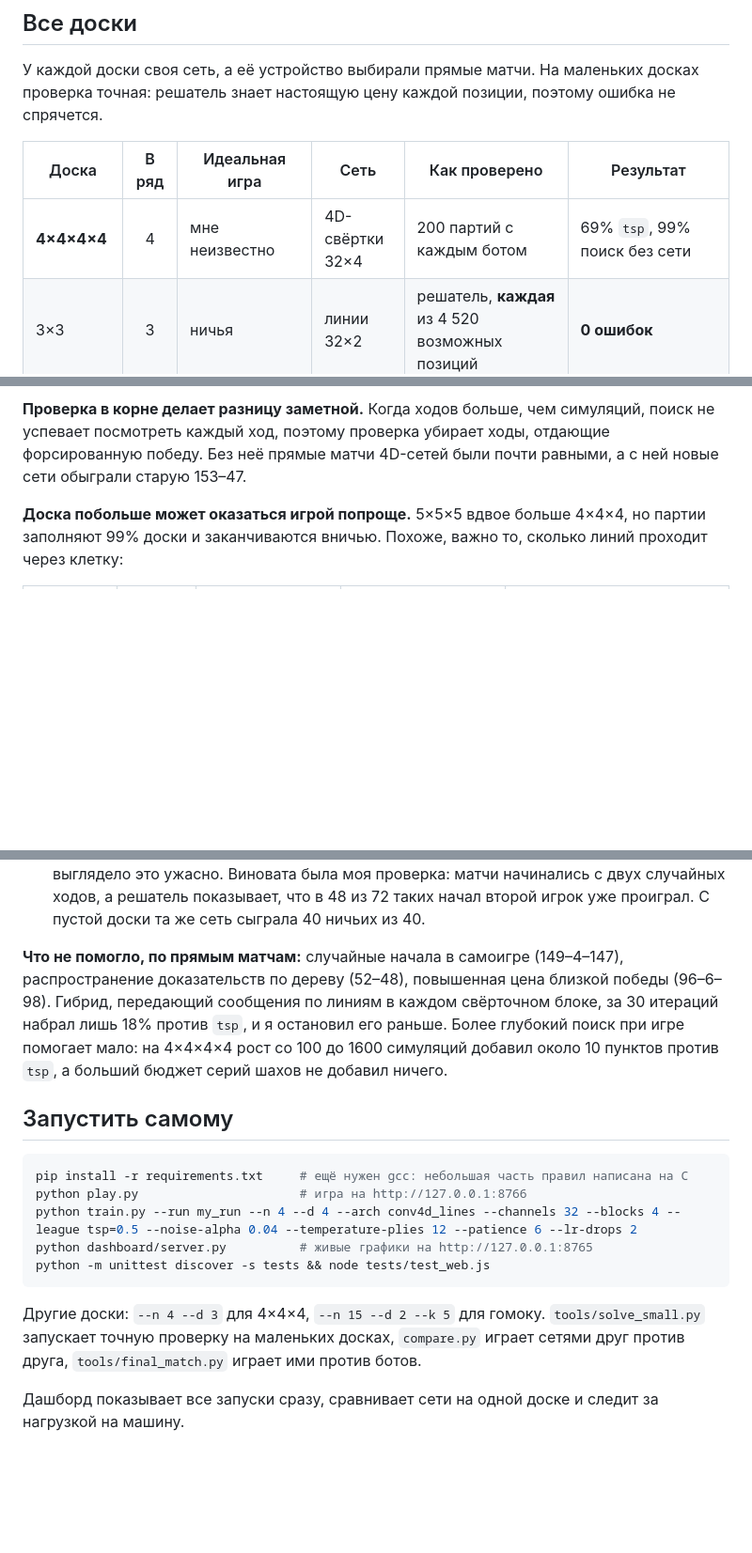
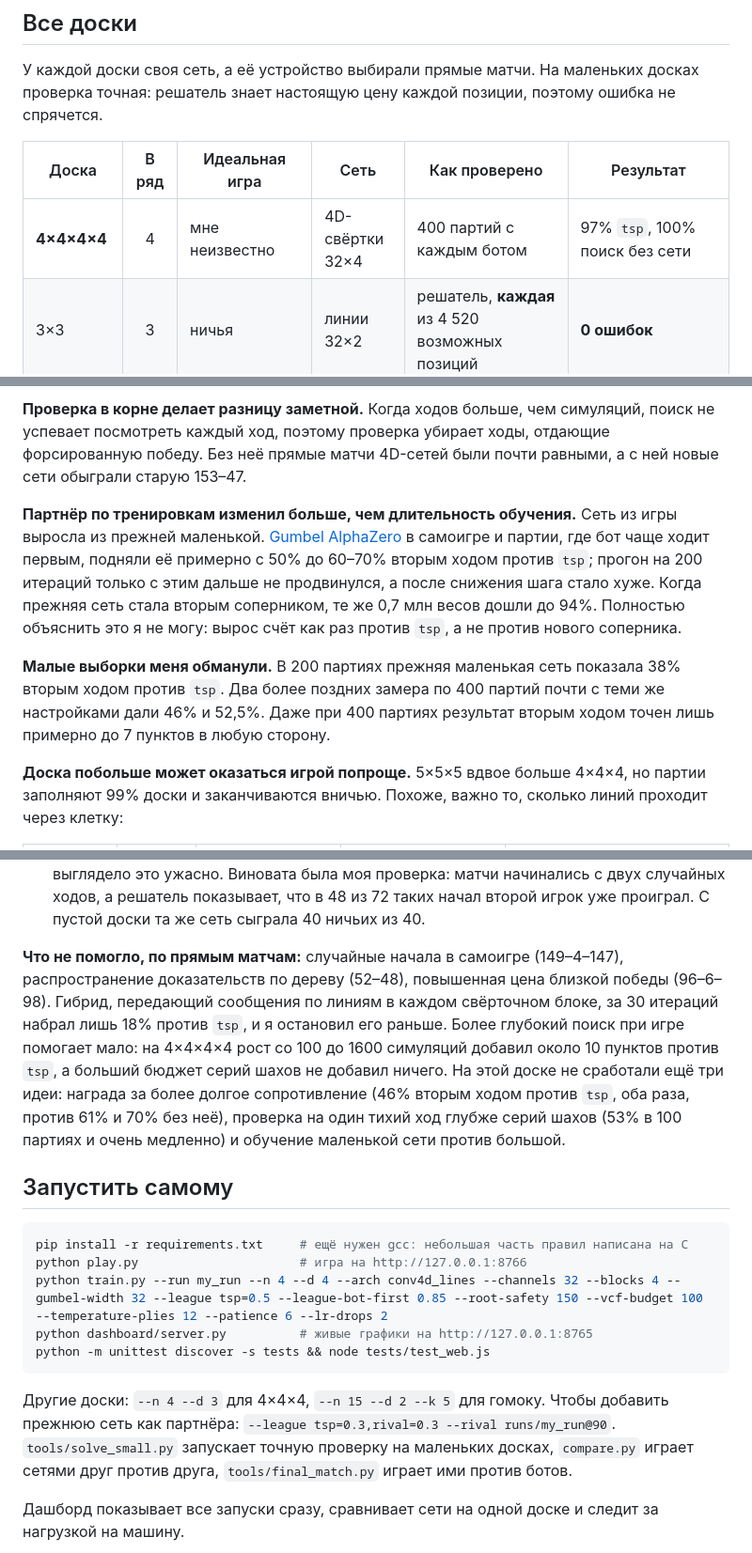
Before and after one commit to ilyakz/qubic-zero, a Markdown page: README.ru.md, 3 parts joined by grey strips. Shown at 94% size. Rendered like a GitHub page; blank space fills up the shorter version.

````diff
--- a/README.ru.md
+++ b/README.ru.md
@@ -89,7 +91,7 @@ def getGameEnded(self, board, player): ...
 
 | Доска | В ряд | Идеальная игра | Сеть | Как проверено | Результат |
 |---|:-:|---|---|---|---|
-| **4×4×4×4** | 4 | мне неизвестно | 4D-свёртки 32×4 | 200 партий с каждым ботом | 69% `tsp`, 99% поиск без сети |
+| **4×4×4×4** | 4 | мне неизвестно | 4D-свёртки 32×4 | 400 партий с каждым ботом | 97% `tsp`, 100% поиск без сети |
 | 3×3 | 3 | ничья | линии 32×2 | решатель, **каждая** из 4 520 возможных позиций | **0 ошибок** |
 | 4×4 | 4 | ничья | линии 32×3 | решатель, все ответы: 343 790 решений, и ещё 20 003 случайные позиции | **0 ошибок** |
 | 5×5 | 5 | ничья, доказано [ниже](#находки) | линии 32×3 | 100 партий с каждым ботом | не проигрывала; ничьи с `tsp`, `hsp` и поиском без сети |
@@ -119,6 +121,10 @@ def getGameEnded(self, board, player): ...
 
 **Проверка в корне делает разницу заметной.** Когда ходов больше, чем симуляций, поиск не успевает посмотреть каждый ход, поэтому проверка убирает ходы, отдающие форсированную победу. Без неё прямые матчи 4D-сетей были почти равными, а с ней новые сети обыграли старую 153–47.
 
+**Партнёр по тренировкам изменил больше, чем длительность обучения.** Сеть из игры выросла из прежней маленькой. [Gumbel AlphaZero](https://iclr.cc/virtual/2022/poster/6418) в самоигре и партии, где бот чаще ходит первым, подняли её примерно с 50% до 60–70% вторым ходом против `tsp`; прогон на 200 итераций только с этим дальше не продвинулся, а после снижения шага стало хуже. Когда прежняя сеть стала вторым соперником, те же 0,7 млн весов дошли до 94%. Полностью объяснить это я не могу: вырос счёт как раз против `tsp`, а не против нового соперника.
+
+**Малые выборки меня обманули.** В 200 партиях прежняя маленькая сеть показала 38% вторым ходом против `tsp`. Два более поздних замера по 400 партий почти с теми же настройками дали 46% и 52,5%. Даже при 400 партиях результат вторым ходом точен лишь примерно до 7 пунктов в любую сторону.
+
 **Доска побольше может оказаться игрой попроще.** 5×5×5 вдвое больше 4×4×4, но партии заполняют 99% доски и заканчиваются вничью. Похоже, важно то, сколько линий проходит через клетку:
 
 | Доска | Клеток | Линий через клетку | Заполнено к развязке | Самоигра |
@@ -134,19 +140,19 @@ def getGameEnded(self, board, player): ...
 - Точность оценки 82% я принял за доказательство, что сеть понимает позиции. Потом заметил, что она почти точно равна доле побед первого игрока: сеть в основном ставила на первого. Сравнивать всегда надо с самым простым правилом.
 - На 3×3 дашборд показывал, что сеть вторым ходом проигрывает 14 партий из 20, и выглядело это ужасно. Виновата была моя проверка: матчи начинались с двух случайных ходов, а решатель показывает, что в 48 из 72 таких начал второй игрок уже проиграл. С пустой доски та же сеть сыграла 40 ничьих из 40.
 
-**Что не помогло, по прямым матчам:** случайные начала в самоигре (149–4–147), распространение доказательств по дереву (52–48), повышенная цена близкой победы (96–6–98). Гибрид, передающий сообщения по линиям в каждом свёрточном блоке, за 30 итераций набрал лишь 18% против `tsp`, и я остановил его раньше. Более глубокий поиск при игре помогает мало: на 4×4×4×4 рост со 100 до 1600 симуляций добавил около 10 пунктов против `tsp`, а больший бюджет серий шахов не добавил ничего.
+**Что не помогло, по прямым матчам:** случайные начала в самоигре (149–4–147), распространение доказательств по дереву (52–48), повышенная цена близкой победы (96–6–98). Гибрид, передающий сообщения по линиям в каждом свёрточном блоке, за 30 итераций набрал лишь 18% против `tsp`, и я остановил его раньше. Более глубокий поиск при игре помогает мало: на 4×4×4×4 рост со 100 до 1600 симуляций добавил около 10 пунктов против `tsp`, а больший бюджет серий шахов не добавил ничего. На этой доске не сработали ещё три идеи: награда за более долгое сопротивление (46% вторым ходом против `tsp`, оба раза, против 61% и 70% без неё), проверка на один тихий ход глубже серий шахов (53% в 100 партиях и очень медленно) и обучение маленькой сети против большой.
 
 ## Запустить самому
 
 ```bash
 pip install -r requirements.txt     # ещё нужен gcc: небольшая часть правил написана на C
 python play.py                      # игра на http://127.0.0.1:8766
-python train.py --run my_run --n 4 --d 4 --arch conv4d_lines --channels 32 --blocks 4 --league tsp=0.5 --noise-alpha 0.04 --temperature-plies 12 --patience 6 --lr-drops 2
+python train.py --run my_run --n 4 --d 4 --arch conv4d_lines --channels 32 --blocks 4 --gumbel-width 32 --league tsp=0.5 --league-bot-first 0.85 --root-safety 150 --vcf-budget 100 --temperature-plies 12 --patience 6 --lr-drops 2
 python dashboard/server.py          # живые графики на http://127.0.0.1:8765
 python -m unittest discover -s tests && node tests/test_web.js
 ```
 
-Другие доски: `--n 4 --d 3` для 4×4×4, `--n 15 --d 2 --k 5` для гомоку. `tools/solve_small.py` запускает точную проверку на маленьких досках, `compare.py` играет сетями друг против друга, `tools/final_match.py` играет ими против ботов.
+Другие доски: `--n 4 --d 3` для 4×4×4, `--n 15 --d 2 --k 5` для гомоку. Чтобы добавить прежнюю сеть как партнёра: `--league tsp=0.3,rival=0.3 --rival runs/my_run@90`. `tools/solve_small.py` запускает точную проверку на маленьких досках, `compare.py` играет сетями друг против друга, `tools/final_match.py` играет ими против ботов.
 
 Дашборд показывает все запуски сразу, сравнивает сети на одной доске и следит за нагрузкой на машину.
 
````
Also changed, not shown: other parts of README.ru.md (+15 -13 lines), README.md (+23 -17 lines), docs/img/race_4d.png, 15 other files.
